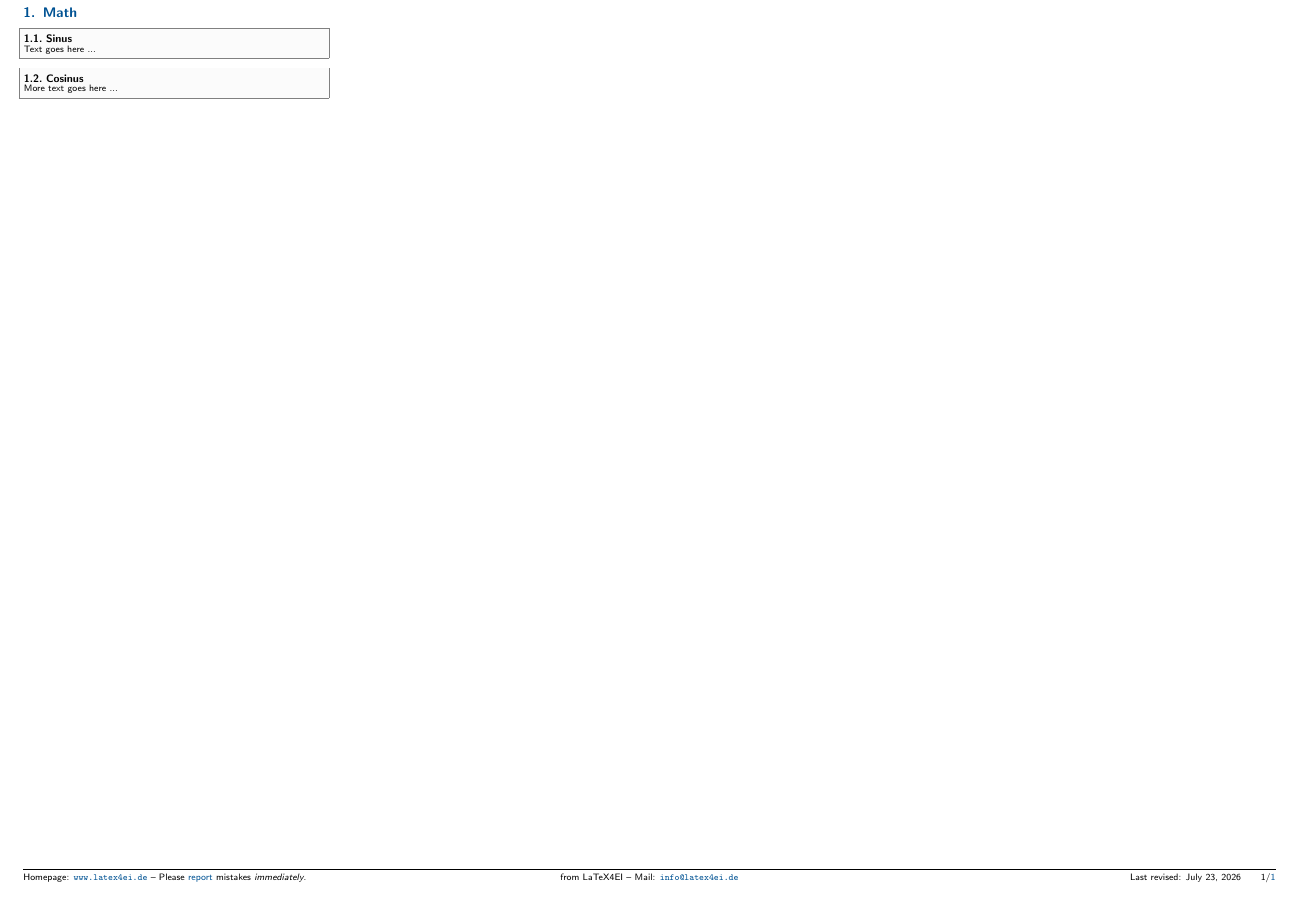
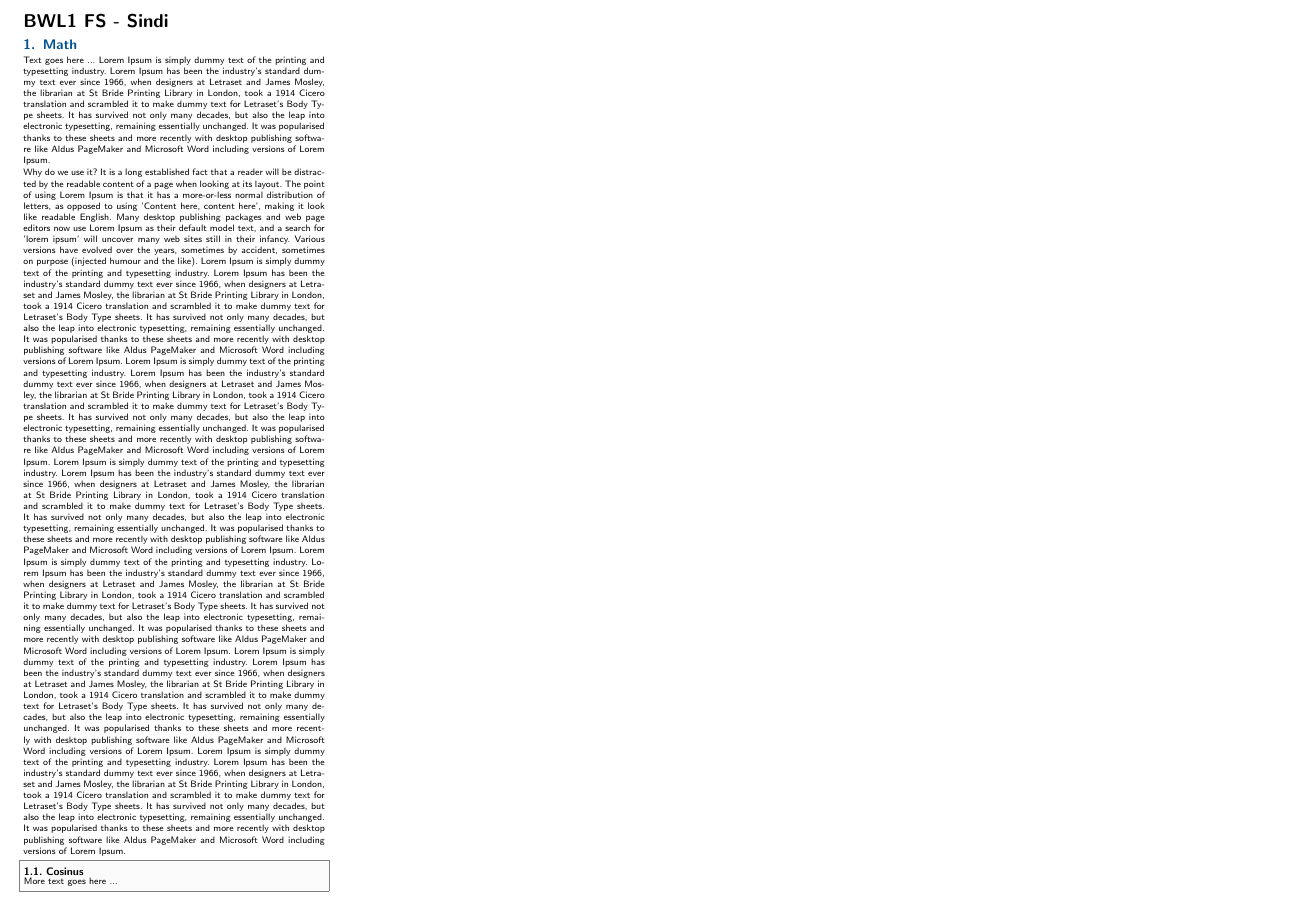
Before and after one commit to zzzindi/BWL1_FS, a LaTeX document (BWL1_FS.tex, which reads latex4ei/latex4ei_sheet.cls): part of the page, cut at the place of the change. Compiled offline with pdfLaTeX; a LaTeX package or settings file that is missing is left out.

Commit message:
unnötiges weggebracht

```diff
--- a/BWL1_FS.tex
+++ b/BWL1_FS.tex
@@ -1,46 +1,35 @@
-% % % % % % % % % % % % % % % % % % % % % % % % % % % % % % % % % % % % % % % %
-% LaTeX4EI Template for Cheat Sheets                                Version 1.1
-%
-% Authors: Markus Hofbauer
-% Contact: info@latex4ei.de
-% Encode: UTF-8
-% % % % % % % % % % % % % % % % % % % % % % % % % % % % % % % % % % % % % % % %
+% possible options: color/nocolor, english/german, threecolumn
+% defaults: color, english
+\documentclass[german]{latex4ei/latex4ei_sheet}
+
+% set document information
+\title{BWL1 FS - Sindi}
 
 
-% ======================================================================
-% Document Settings
-% ======================================================================
-
-% possible options: color/nocolor, english/german, threecolumn
-% defaults: color, english
-\documentclass[english]{latex4ei/latex4ei_sheet}
-
-% set document information
-\title{BWL1 FS}
+\begin{document}
+\pagestyle{empty}
 
 
-% ======================================================================
-% Begin
-% ======================================================================
-\begin{document}
-
-% Title
-% ----------------------------------------------------------------------
-%\maketitle   % requires ./img/Logo.pdf
+\maketitle
 
 
-% Section
-% ----------------------------------------------------------------------
 \section{Math}
 
 
-\begin{sectionbox}
-    \subsection{Sinus}
+    Text goes here ...
+    Lorem Ipsum is simply dummy text of the printing and typesetting industry. Lorem Ipsum has been the industry's standard dummy text ever since 1966, when designers at Letraset and James Mosley, the librarian at St Bride Printing Library in London, took a 1914 Cicero translation and scrambled it to make dummy text for Letraset's Body Type sheets. It has survived not only many decades, but also the leap into electronic typesetting, remaining essentially unchanged. It was popularised thanks to these sheets and more recently with desktop publishing software like Aldus PageMaker and Microsoft Word including versions of Lorem Ipsum.
 
-    Text goes here ...
+    Why do we use it?
+    It is a long established fact that a reader will be distracted by the readable content of a page when looking at its layout. The point of using Lorem Ipsum is that it has a more-or-less normal distribution of letters, as opposed to using 'Content here, content here', making it look like readable English. Many desktop publishing packages and web page editors now use Lorem Ipsum as their default model text, and a search for 'lorem ipsum' will uncover many web sites still in their infancy. Various versions have evolved over the years, sometimes by accident, sometimes on purpose (injected humour and the like).
+    Lorem Ipsum is simply dummy text of the printing and typesetting industry. Lorem Ipsum has been the industry's standard dummy text ever since 1966, when designers at Letraset and James Mosley, the librarian at St Bride Printing Library in London, took a 1914 Cicero translation and scrambled it to make dummy text for Letraset's Body Type sheets. It has survived not only many decades, but also the leap into electronic typesetting, remaining essentially unchanged. It was popularised thanks to these sheets and more recently with desktop publishing software like Aldus PageMaker and Microsoft Word including versions of Lorem Ipsum.
+Lorem Ipsum is simply dummy text of the printing and typesetting industry. Lorem Ipsum has been the industry's standard dummy text ever since 1966, when designers at Letraset and James Mosley, the librarian at St Bride Printing Library in London, took a 1914 Cicero translation and scrambled it to make dummy text for Letraset's Body Type sheets. It has survived not only many decades, but also the leap into electronic typesetting, remaining essentially unchanged. It was popularised thanks to these sheets and more recently with desktop publishing software like Aldus PageMaker and Microsoft Word including versions of Lorem Ipsum.
+Lorem Ipsum is simply dummy text of the printing and typesetting industry. Lorem Ipsum has been the industry's standard dummy text ever since 1966, when designers at Letraset and James Mosley, the librarian at St Bride Printing Library in London, took a 1914 Cicero translation and scrambled it to make dummy text for Letraset's Body Type sheets. It has survived not only many decades, but also the leap into electronic typesetting, remaining essentially unchanged. It was popularised thanks to these sheets and more recently with desktop publishing software like Aldus PageMaker and Microsoft Word including versions of Lorem Ipsum.
+Lorem Ipsum is simply dummy text of the printing and typesetting industry. Lorem Ipsum has been the industry's standard dummy text ever since 1966, when designers at Letraset and James Mosley, the librarian at St Bride Printing Library in London, took a 1914 Cicero translation and scrambled it to make dummy text for Letraset's Body Type sheets. It has survived not only many decades, but also the leap into electronic typesetting, remaining essentially unchanged. It was popularised thanks to these sheets and more recently with desktop publishing software like Aldus PageMaker and Microsoft Word including versions of Lorem Ipsum.
+Lorem Ipsum is simply dummy text of the printing and typesetting industry. Lorem Ipsum has been the industry's standard dummy text ever since 1966, when designers at Letraset and James Mosley, the librarian at St Bride Printing Library in London, took a 1914 Cicero translation and scrambled it to make dummy text for Letraset's Body Type sheets. It has survived not only many decades, but also the leap into electronic typesetting, remaining essentially unchanged. It was popularised thanks to these sheets and more recently with desktop publishing software like Aldus PageMaker and Microsoft Word including versions of Lorem Ipsum.
+Lorem Ipsum is simply dummy text of the printing and typesetting industry. Lorem Ipsum has been the industry's standard dummy text ever since 1966, when designers at Letraset and James Mosley, the librarian at St Bride Printing Library in London, took a 1914 Cicero translation and scrambled it to make dummy text for Letraset's Body Type sheets. It has survived not only many decades, but also the leap into electronic typesetting, remaining essentially unchanged. It was popularised thanks to these sheets and more recently with desktop publishing software like Aldus PageMaker and Microsoft Word including versions of Lorem Ipsum.
 
 
-\end{sectionbox}
+
 
 
 \begin{sectionbox}
--- a/latex4ei/latex4ei_sheet.cls
+++ b/latex4ei/latex4ei_sheet.cls
@@ -74,7 +74,7 @@
 % Geometry
 % ----------------------------------------------------------------------
 	\RequirePackage{geometry}
-	\geometry{a4paper,landscape, left=6mm,right=6mm, top=6mm, bottom=5mm,includefoot, footskip=1.7em}
+	\geometry{a4paper,landscape, left=6mm,right=6mm, top=6mm, bottom=5mm}
 
 
 % Multicolumn
@@ -116,17 +116,11 @@
 	\newcommand{\issueslinkurl}{https://github.com/latex4ei/Allgemein/issues} % Default URL placeholder
 	\newcommand{\setissueslinkurl}[1]{\renewcommand{\issueslinkurl}{#1}}
 
-	\fancyfoot[R]{\EngGer{Last revised}{Stand}: \themydate \qquad \thepage/\pageref{LastPage}}
-	\fancyfoot[L]{Homepage: \url{\thewebsite} -- \EngGer{Please \href{\issueslinkurl}{report} mistakes \emph{immediately}}{Fehler bitte \emph{sofort} \href{\issueslinkurl}{melden}}.}
-
 
 % Title
 % ----------------------------------------------------------------------
 	\providecommand{\fstitle}[1]{
 		\vspace{-20mm}{
-		\parbox{2.3cm}{
-			\includegraphics[height=1.4cm]{Logo.pdf}
-		}
 		\parbox{4cm}{
 			\huge\textbf{#1}
 		}}
```
Also changed, not shown: BWL1_FS.tex (4 more changed lines).
